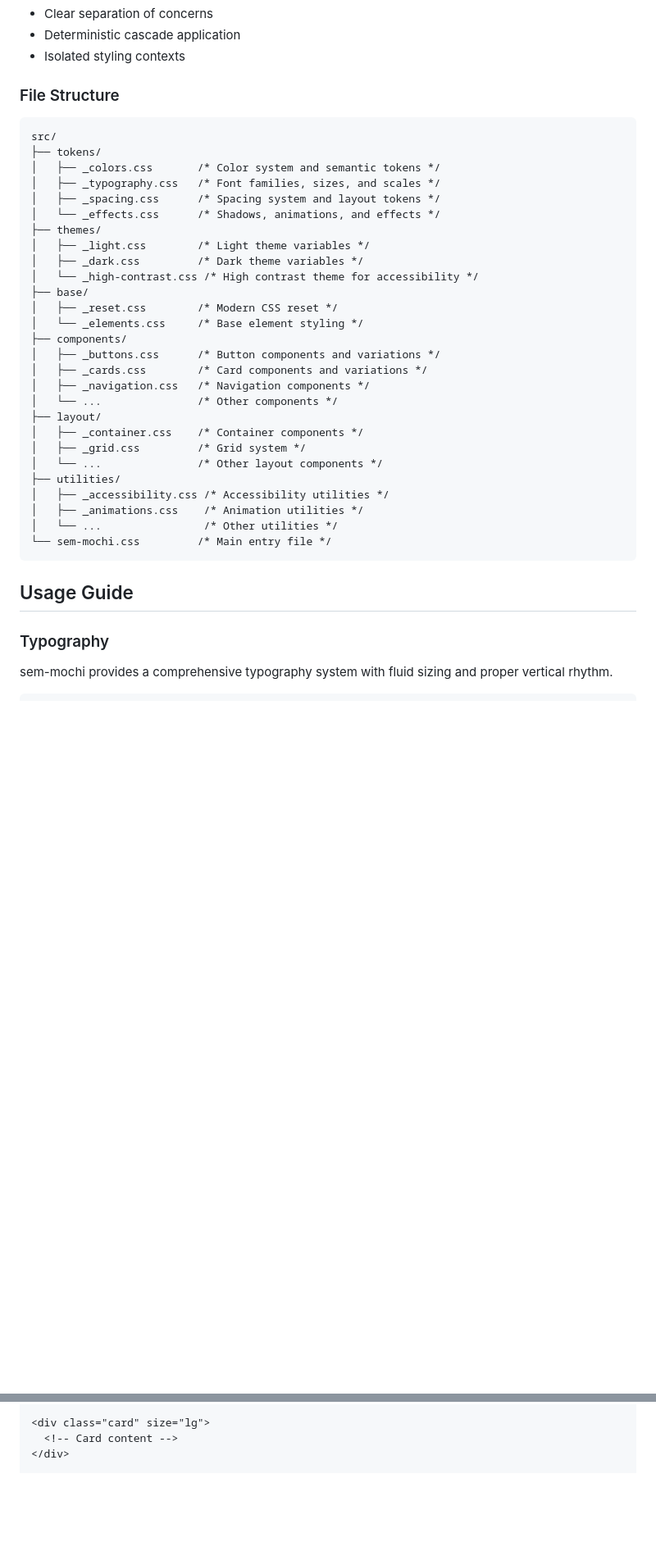
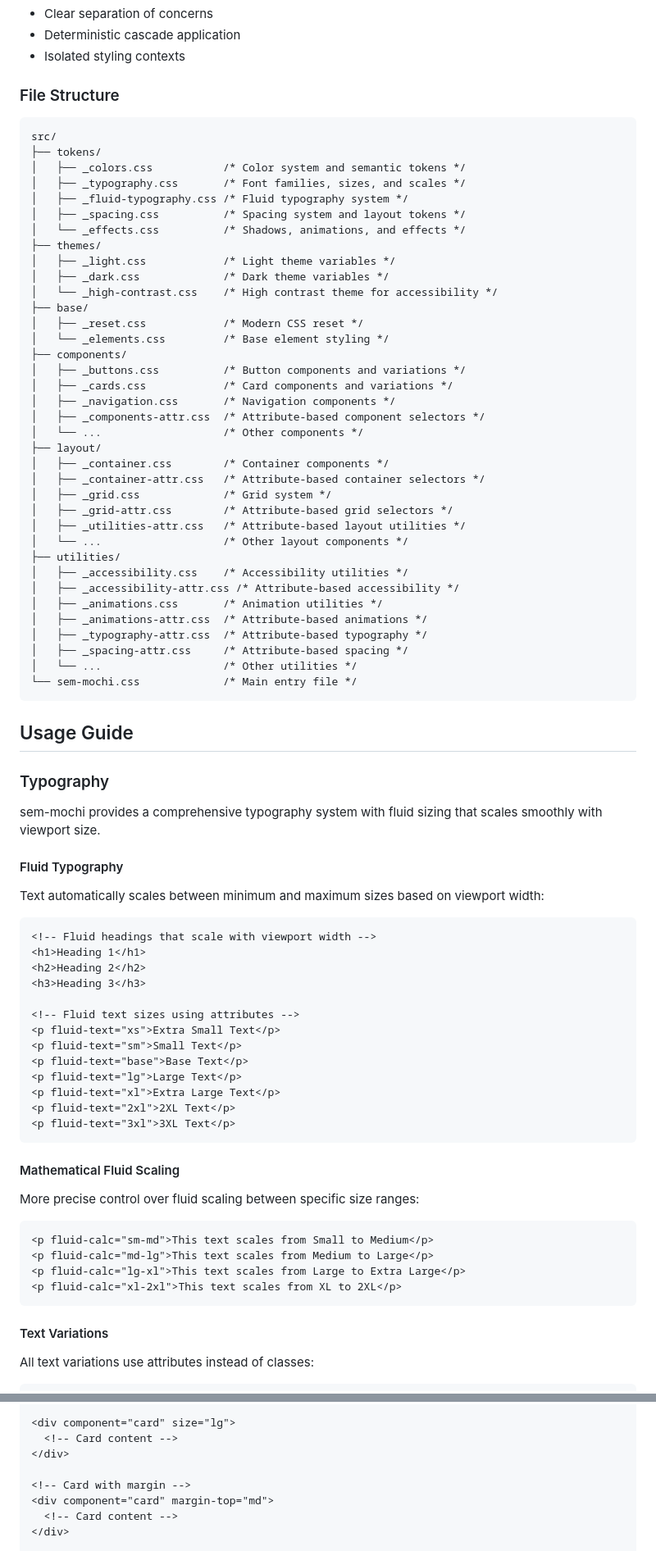
Before and after one commit to srdjan/mocchi, a Markdown page: README.md, 2 parts joined by grey strips. Shown at 82% size. Rendered like a GitHub page; blank space fills up the shorter version.

Commit message:
updated readme.file

````diff
--- a/README.md
+++ b/README.md
@@ -98,38 +115,83 @@ This layered approach enables predictable styling without specificity conflicts,
 
 ### File Structure
 
-```
+```text
 src/
 ├── tokens/
-│   ├── _colors.css       /* Color system and semantic tokens */
-│   ├── _typography.css   /* Font families, sizes, and scales */
-│   ├── _spacing.css      /* Spacing system and layout tokens */
-│   └── _effects.css      /* Shadows, animations, and effects */
+│   ├── _colors.css           /* Color system and semantic tokens */
+│   ├── _typography.css       /* Font families, sizes, and scales */
+│   ├── _fluid-typography.css /* Fluid typography system */
+│   ├── _spacing.css          /* Spacing system and layout tokens */
+│   └── _effects.css          /* Shadows, animations, and effects */
 ├── themes/
-│   ├── _light.css        /* Light theme variables */
-│   ├── _dark.css         /* Dark theme variables */
-│   └── _high-contrast.css /* High contrast theme for accessibility */
+│   ├── _light.css            /* Light theme variables */
+│   ├── _dark.css             /* Dark theme variables */
+│   └── _high-contrast.css    /* High contrast theme for accessibility */
 ├── base/
-│   ├── _reset.css        /* Modern CSS reset */
-│   └── _elements.css     /* Base element styling */
+│   ├── _reset.css            /* Modern CSS reset */
+│   └── _elements.css         /* Base element styling */
 ├── components/
-│   ├── _buttons.css      /* Button components and variations */
-│   ├── _cards.css        /* Card components and variations */
-│   ├── _navigation.css   /* Navigation components */
-│   └── ...               /* Other components */
+│   ├── _buttons.css          /* Button components and variations */
+│   ├── _cards.css            /* Card components and variations */
+│   ├── _navigation.css       /* Navigation components */
+│   ├── _components-attr.css  /* Attribute-based component selectors */
+│   └── ...                   /* Other components */
 ├── layout/
-│   ├── _container.css    /* Container components */
-│   ├── _grid.css         /* Grid system */
-│   └── ...               /* Other layout components */
+│   ├── _container.css        /* Container components */
+│   ├── _container-attr.css   /* Attribute-based container selectors */
+│   ├── _grid.css             /* Grid system */
+│   ├── _grid-attr.css        /* Attribute-based grid selectors */
+│   ├── _utilities-attr.css   /* Attribute-based layout utilities */
+│   └── ...                   /* Other layout components */
 ├── utilities/
-│   ├── _accessibility.css /* Accessibility utilities */
-│   ├── _animations.css    /* Animation utilities */
-│   └── ...                /* Other utilities */
-└── sem-mochi.css         /* Main entry file */
+│   ├── _accessibility.css    /* Accessibility utilities */
+│   ├── _accessibility-attr.css /* Attribute-based accessibility */
+│   ├── _animations.css       /* Animation utilities */
+│   ├── _animations-attr.css  /* Attribute-based animations */
+│   ├── _typography-attr.css  /* Attribute-based typography */
+│   ├── _spacing-attr.css     /* Attribute-based spacing */
+│   └── ...                   /* Other utilities */
+└── sem-mochi.css             /* Main entry file */
 ```
 
 ## Usage Guide
 
 ### Typography
 
-sem-mochi provides a comprehensive typography system with fluid sizing and proper vertical rhythm.
+sem-mochi provides a comprehensive typography system with fluid sizing that scales smoothly with viewport size.
+
+#### Fluid Typography
+
+Text automatically scales between minimum and maximum sizes based on viewport width:
+
+```html
+<!-- Fluid headings that scale with viewport width -->
+<h1>Heading 1</h1>
+<h2>Heading 2</h2>
+<h3>Heading 3</h3>
+
+<!-- Fluid text sizes using attributes -->
+<p fluid-text="xs">Extra Small Text</p>
+<p fluid-text="sm">Small Text</p>
+<p fluid-text="base">Base Text</p>
+<p fluid-text="lg">Large Text</p>
+<p fluid-text="xl">Extra Large Text</p>
+<p fluid-text="2xl">2XL Text</p>
+<p fluid-text="3xl">3XL Text</p>
+```
+
+#### Mathematical Fluid Scaling
+
+More precise control over fluid scaling between specific size ranges:
+
+```html
+<p fluid-calc="sm-md">This text scales from Small to Medium</p>
+<p fluid-calc="md-lg">This text scales from Medium to Large</p>
+<p fluid-calc="lg-xl">This text scales from Large to Extra Large</p>
+<p fluid-calc="xl-2xl">This text scales from XL to 2XL</p>
+```
+
+#### Text Variations
+
+All text variations use attributes instead of classes:
+
@@ -289,7 +363,12 @@ Cards use a simple structure with optional attributes for variations:
   <!-- Card content -->
 </div>
 
-<div class="card" size="lg">
+<div component="card" size="lg">
+  <!-- Card content -->
+</div>
+
+<!-- Card with margin -->
+<div component="card" margin-top="md">
   <!-- Card content -->
 </div>
 
````
Also changed, not shown: other parts of README.md (+113 -57 lines).
